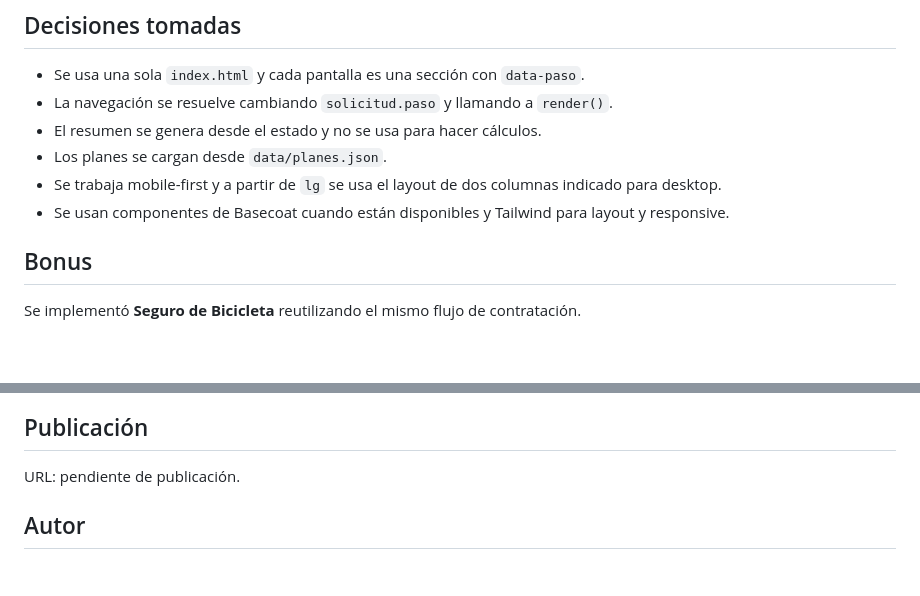
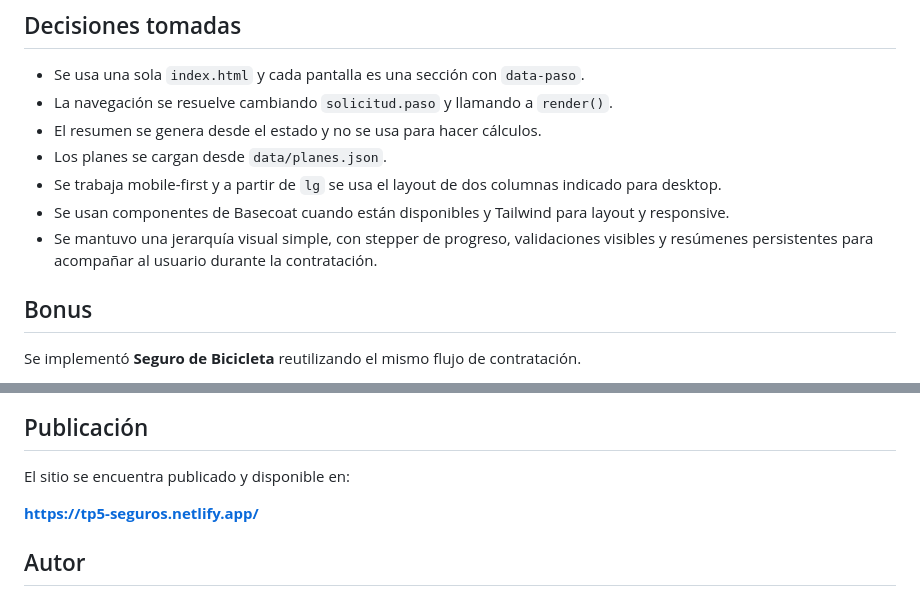
Before and after one commit to maicolandresb123/Diseno-UX-UI-2026, a Markdown page: TP5-Seguros/README.md, 2 parts joined by grey strips. GitHub-like rendering; blank space fills up the shorter version.

```diff
--- a/TP5-Seguros/README.md
+++ b/TP5-Seguros/README.md
@@ -85,6 +103,7 @@ No se deben usar datos reales de tarjetas.
 - Los planes se cargan desde `data/planes.json`.
 - Se trabaja mobile-first y a partir de `lg` se usa el layout de dos columnas indicado para desktop.
 - Se usan componentes de Basecoat cuando están disponibles y Tailwind para layout y responsive.
+- Se mantuvo una jerarquía visual simple, con stepper de progreso, validaciones visibles y resúmenes persistentes para acompañar al usuario durante la contratación.
 
 ## Bonus
 
@@ -108,7 +182,9 @@ Las capturas finales de mobile 390 px y desktop 1440 px se agregan antes de la e
 
 ## Publicación
 
-URL: pendiente de publicación.
+El sitio se encuentra publicado y disponible en:
+
+**https://tp5-seguros.netlify.app/**
 
 ## Autor
 
```
Also changed, not shown: other parts of TP5-Seguros/README.md (+76 -3 lines).
